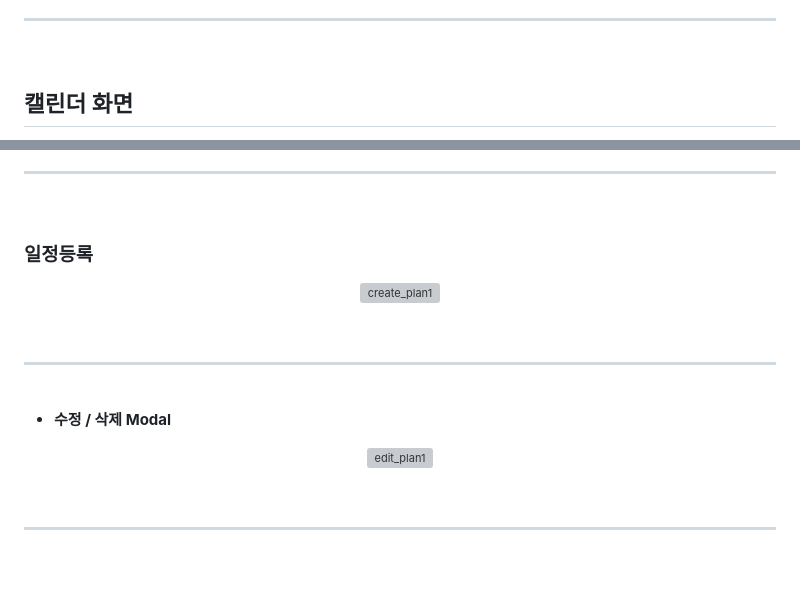
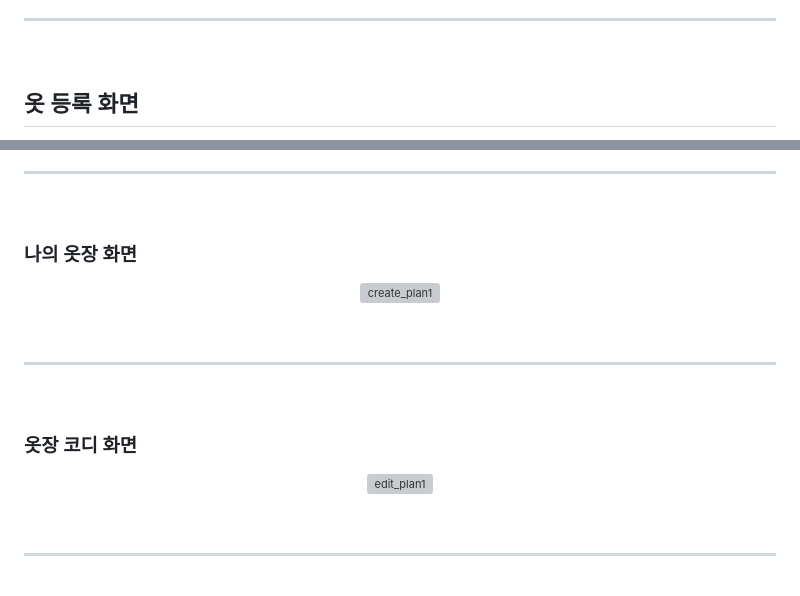
Before and after one commit to asder0705/SpringCloset, a Markdown page: README.md, 2 parts joined by grey strips. Rendered like a GitHub page; grey boxes are pictures that could not be loaded.

```diff
--- a/README.md
+++ b/README.md
@@ -56,5 +56,5 @@
 <hr>
 <br>
 
-## 캘린더 화면
+## 옷 등록 화면
 <p align="center">
@@ -64,5 +64,5 @@
 <hr>
 <br>
 
-### 일정등록
+### 나의 옷장 화면
 <p align="center">
@@ -72,5 +72,5 @@
 <hr>
 <br>
 
-- **수정 / 삭제 Modal**
+### 옷장 코디 화면
 <p align="center">
```
Also changed, not shown: other parts of README.md (+3 -3 lines).
